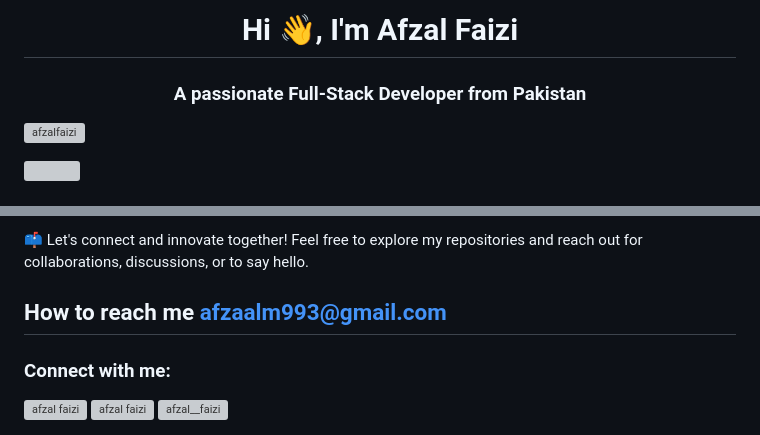
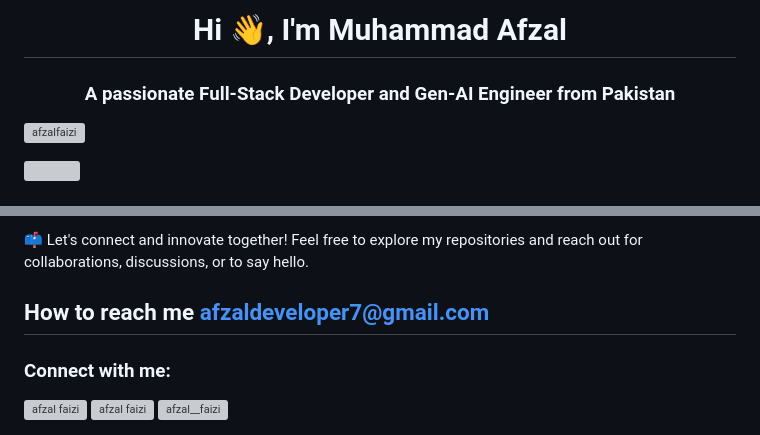
Before and after one commit to Afzalfaizi/Afzalfaizi, a Markdown page: README.md, 2 parts joined by grey strips. Drawn GitHub-style; grey boxes are pictures that could not be loaded.

```diff
--- a/README.md
+++ b/README.md
@@ -1,5 +1,5 @@
-<h1 align="center">Hi 👋, I'm Afzal Faizi</h1>
-<h3 align="center">A passionate Full-Stack Developer from Pakistan</h3>
+<h1 align="center">Hi 👋, I'm Muhammad Afzal</h1>
+<h3 align="center">A passionate Full-Stack Developer and Gen-AI Engineer from Pakistan</h3>
 
 <p align="left"> <img src="https://komarev.com/ghpvc/?username=afzalfaizi&label=Profile%20views&color=0e75b6&style=flat" alt="afzalfaizi" /> </p>
 
@@ -19,7 +19,7 @@ I'm a seasoned Full Stack Developer passionate about crafting robust and scalabl
 
 📫 Let's connect and innovate together! Feel free to explore my repositories and reach out for collaborations, discussions, or to say hello.
 
-## How to reach me **afzaalm993@gmail.com**
+## How to reach me **afzaldeveloper7@gmail.com**
 
 <h3 align="left">Connect with me:</h3>
 <p align="left">
```
